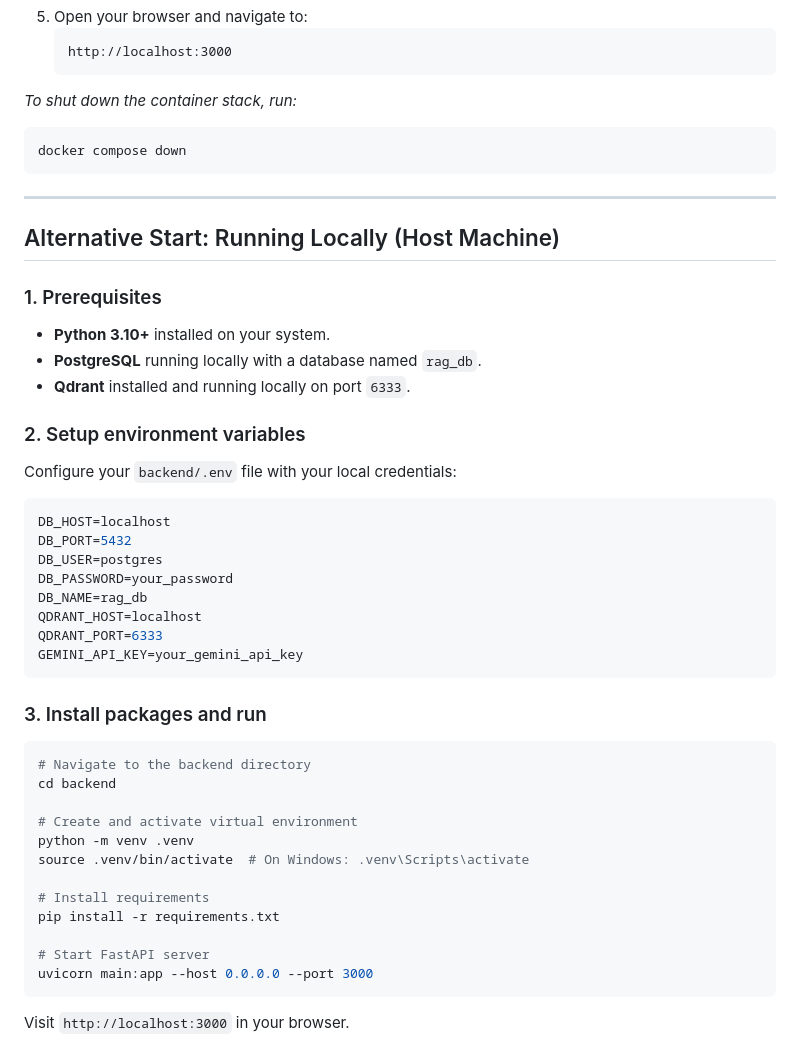
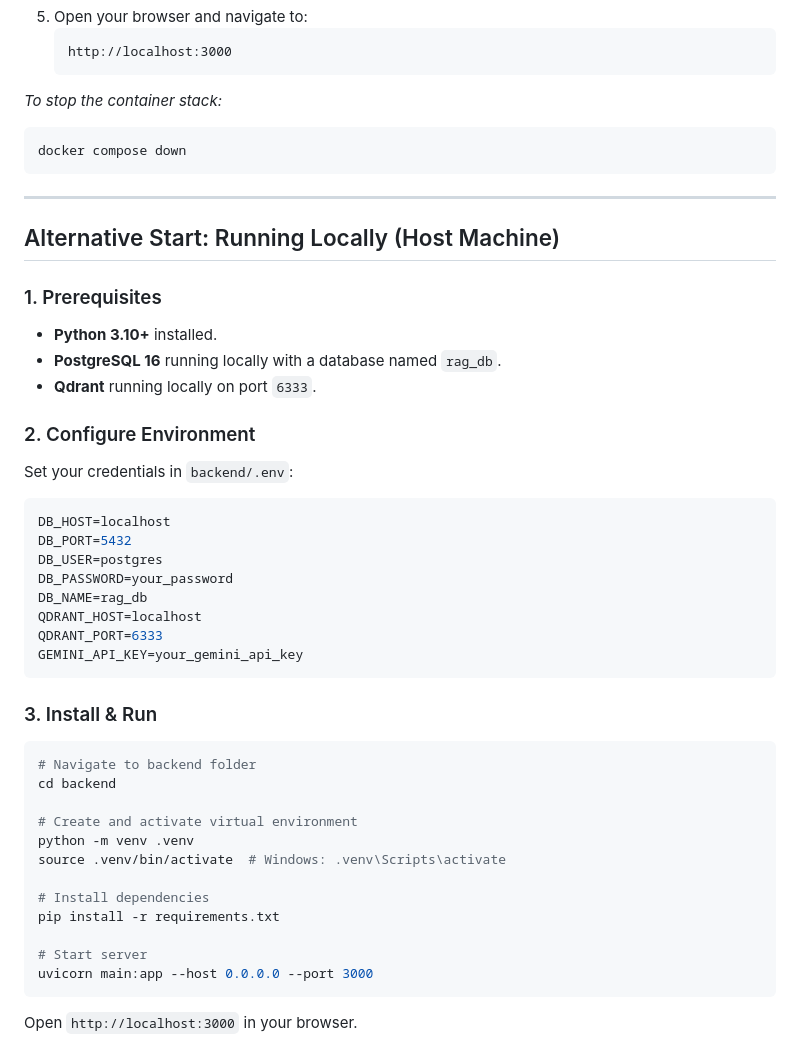
Before and after one commit to Re7anu/chunking-strategy-analyzer, a Markdown page: README.md, the part around one of its changes. Drawn GitHub-style.

````diff
--- a/README.md
+++ b/README.md
@@ -68,7 +134,7 @@ NexusRAG is a visual playground and diagnostic sandbox designed to analyze, eval
    http://localhost:3000
    ```
 
-*To shut down the container stack, run:*
+*To stop the container stack:*
 ```bash
 docker compose down
 ```
@@ -78,12 +144,12 @@ docker compose down
 ## Alternative Start: Running Locally (Host Machine)
 
 ### 1. Prerequisites
-* **Python 3.10+** installed on your system.
-* **PostgreSQL** running locally with a database named `rag_db`.
-* **Qdrant** installed and running locally on port `6333`.
+* **Python 3.10+** installed.
+* **PostgreSQL 16** running locally with a database named `rag_db`.
+* **Qdrant** running locally on port `6333`.
 
-### 2. Setup environment variables
-Configure your `backend/.env` file with your local credentials:
+### 2. Configure Environment
+Set your credentials in `backend/.env`:
 ```env
 DB_HOST=localhost
 DB_PORT=5432
@@ -95,19 +161,19 @@ QDRANT_PORT=6333
 GEMINI_API_KEY=your_gemini_api_key
 ```
 
-### 3. Install packages and run
+### 3. Install & Run
 ```bash
-# Navigate to the backend directory
+# Navigate to backend folder
 cd backend
 
 # Create and activate virtual environment
 python -m venv .venv
-source .venv/bin/activate  # On Windows: .venv\Scripts\activate
+source .venv/bin/activate  # Windows: .venv\Scripts\activate
 
-# Install requirements
+# Install dependencies
 pip install -r requirements.txt
 
-# Start FastAPI server
+# Start server
 uvicorn main:app --host 0.0.0.0 --port 3000
 ```
-Visit `http://localhost:3000` in your browser.
+Open `http://localhost:3000` in your browser.
````
Also changed, not shown: other parts of README.md (+100 -34 lines).
